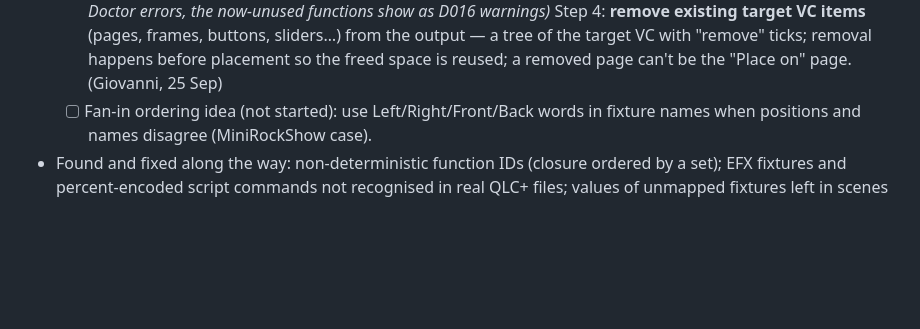
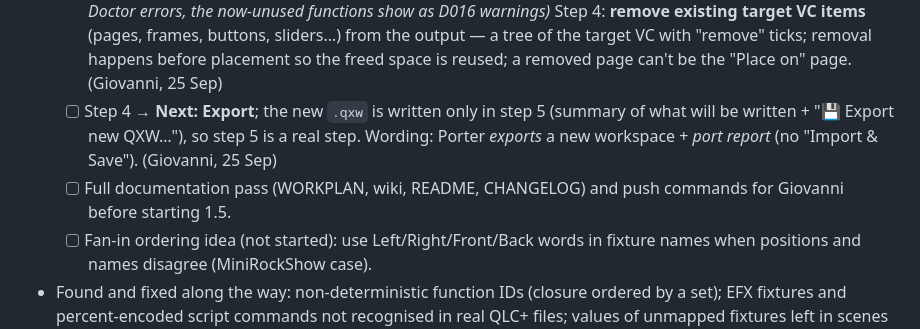
Before and after one commit to giopas/qlc-plus-swiss-knife-tool-script, a Markdown page: WORKPLAN.md, the part around the change. GitHub-like rendering; blank space fills up the shorter version.

Commit message:
docs(workplan): Porter step 4/5 export flow (planned)
Co-Authored-By: Claude Opus 5.5 <noreply@anthropic.com>
Claude-Session: https://claude.ai/code/session_01R8KAzdJKePo3tbtmYx5tYV

```diff
--- a/WORKPLAN.md
+++ b/WORKPLAN.md
@@ -203,6 +203,8 @@ Found and fixed along the way (all in the CHANGELOG):
   - [x] Step 3 **highlight**: hovering or clicking a mapping row rings that source fixture on the source plan and its target(s) on the target plan. *(done 25 Sep; click pins the highlight)*
   - [x] *(done 25 Sep)* Export step: say clearly that the **import report** was saved too (file name + folder of both files); if it could not be saved, say so and point to 📋 Copy Report. (Giovanni, 25 Sep)
   - [x] *(done 25 Sep: `porter_vc.remove_widgets()`, `GET /api/porter/target/vc`, plan `vc.remove`; report section "Removed from the target VC"; browser-checked on MiniRockShow — removing *Control Panel (Exclusive)*: 0 new Doctor errors, the now-unused functions show as D016 warnings)* Step 4: **remove existing target VC items** (pages, frames, buttons, sliders…) from the output — a tree of the target VC with "remove" ticks; removal happens before placement so the freed space is reused; a removed page can't be the "Place on" page. (Giovanni, 25 Sep)
+  - [ ] Step 4 → **Next: Export**; the new `.qxw` is written only in step 5 (summary of what will be written + "💾 Export new QXW…"), so step 5 is a real step. Wording: Porter *exports* a new workspace + *port report* (no "Import & Save"). (Giovanni, 25 Sep)
+  - [ ] Full documentation pass (WORKPLAN, wiki, README, CHANGELOG) and push commands for Giovanni before starting 1.5.
   - [ ] Fan-in ordering idea (not started): use Left/Right/Front/Back words in fixture names when positions and names disagree (MiniRockShow case).
 - Found and fixed along the way: non-deterministic function IDs (closure ordered by a set); EFX fixtures and percent-encoded script commands not recognised in real QLC+ files; values of unmapped fixtures left in scenes (dangling refs); RGB matrices pointing at a group missing in the target; ported looks surviving the target's PANIC RESET (live check).
 - Commits: `feat(porter): port VC widgets with functions`, `test(porter): Festival_14fix→Pub_6fix fan-in case`
```
